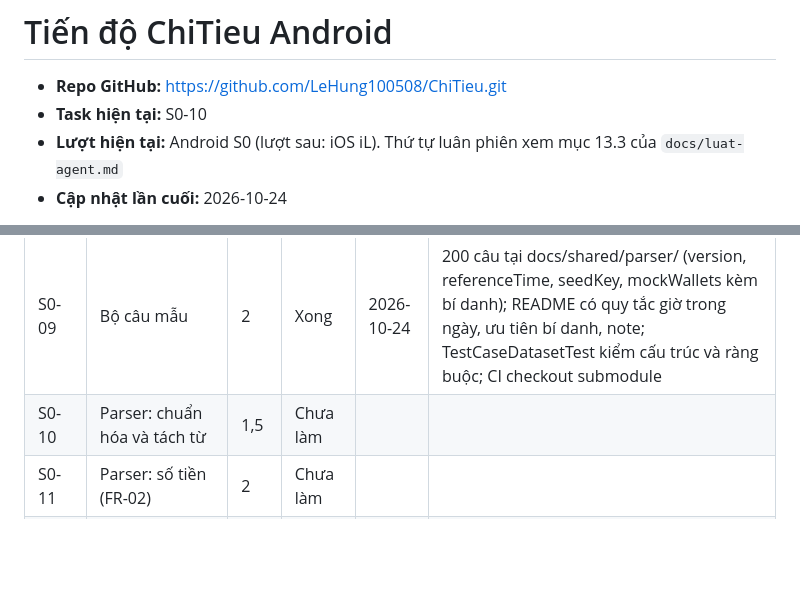
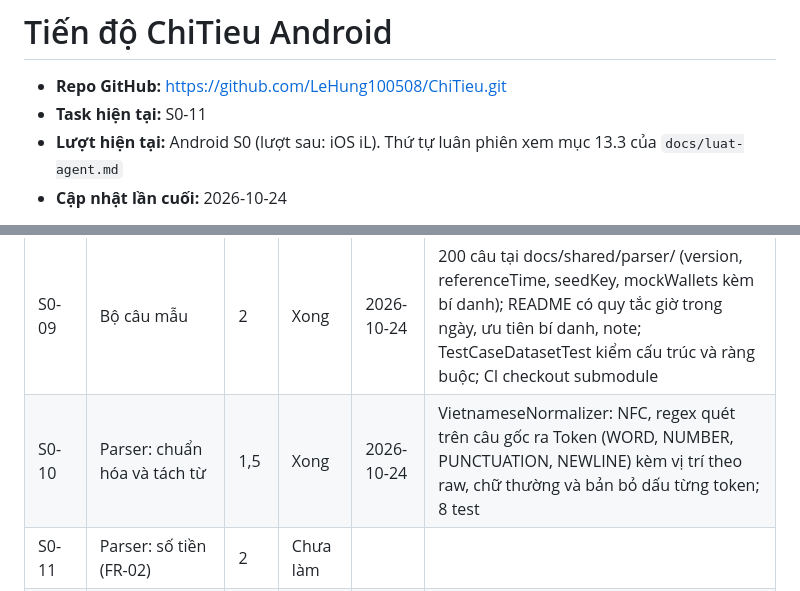
Before and after one commit to LeHung100508/ChiTieu-docs, a Markdown page: tien-do.md, 2 parts joined by grey strips. Rendered like a GitHub page; blank space fills up the shorter version.

Commit message:
[S0-10] Chuan hoa va tach tu, cap nhat tien do va tai lieu hoc

```diff
--- a/tien-do.md
+++ b/tien-do.md
@@ -1,7 +1,7 @@
 # Tiến độ ChiTieu Android
 
 - **Repo GitHub:** https://github.com/LeHung100508/ChiTieu.git
-- **Task hiện tại:** S0-10
+- **Task hiện tại:** S0-11
 - **Lượt hiện tại:** Android S0 (lượt sau: iOS iL). Thứ tự luân phiên xem mục 13.3 của `docs/luat-agent.md`
 - **Cập nhật lần cuối:** 2026-10-24
 
@@ -22,7 +22,7 @@ Trạng thái: Chưa làm · Đang làm · Chờ rà soát · Cần sửa · Xon
 | S0-07 | Design system: màu và chữ | 1,5 | Xong | 2026-10-21 | ColorScheme đủ role (kể cả surfaceContainer*) từ #1B6B4A, Roboto Flex đóng gói với 4 weight qua FontVariation, 15 style Typography, Shapes, công tắc Dynamic Color; app dùng ChiTieuTheme chung |
 | S0-08 | Design system: component | 1,5 | Xong | 2026-10-23 | AmountText (định dạng theo locale, dấu −, có unit test), ChiTieuChip, SummaryCard (style summaryAmount khớp mockup), CategoryIcon; mỗi component có Preview sáng và tối |
 | S0-09 | Bộ câu mẫu | 2 | Xong | 2026-10-24 | 200 câu tại docs/shared/parser/ (version, referenceTime, seedKey, mockWallets kèm bí danh); README có quy tắc giờ trong ngày, ưu tiên bí danh, note; TestCaseDatasetTest kiểm cấu trúc và ràng buộc; CI checkout submodule |
-| S0-10 | Parser: chuẩn hóa và tách từ | 1,5 | Chưa làm | | |
+| S0-10 | Parser: chuẩn hóa và tách từ | 1,5 | Xong | 2026-10-24 | VietnameseNormalizer: NFC, regex quét trên câu gốc ra Token (WORD, NUMBER, PUNCTUATION, NEWLINE) kèm vị trí theo raw, chữ thường và bản bỏ dấu từng token; 8 test |
 | S0-11 | Parser: số tiền (FR-02) | 2 | Chưa làm | | |
 | S0-12 | Parser: thời gian (FR-03) | 1,5 | Chưa làm | | |
 | S0-13 | Parser: danh mục và tách khoản (FR-04, FR-07) | 1,5 | Chưa làm | | |
```
Also changed, not shown: hoc/S0-10-parser-chuan-hoa-tach-tu.md (added, +82 -0 lines).
